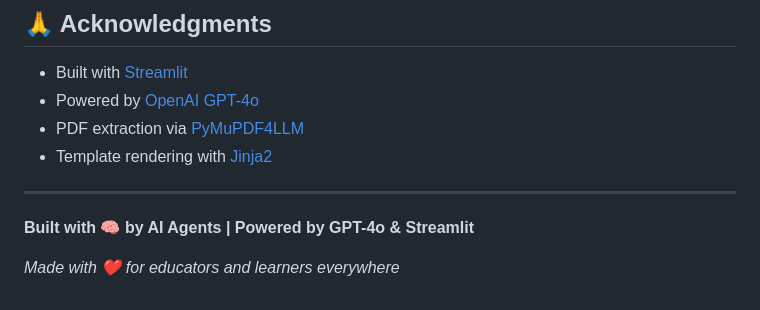
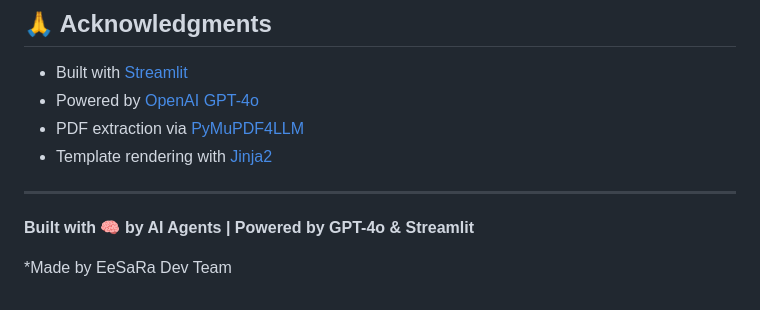
Before and after one commit to esrazti/AI-Educator-STEMProj, a Markdown page: STEM/README.md, the part around the change. GitHub-like rendering.

Commit message:
Update attribution in README.md

```diff
--- a/STEM/README.md
+++ b/STEM/README.md
@@ -390,4 +390,4 @@ For issues or questions:
 
 **Built with 🧠 by AI Agents | Powered by GPT-4o & Streamlit**
 
-*Made with ❤️ for educators and learners everywhere*
+*Made by EeSaRa Dev Team
```
